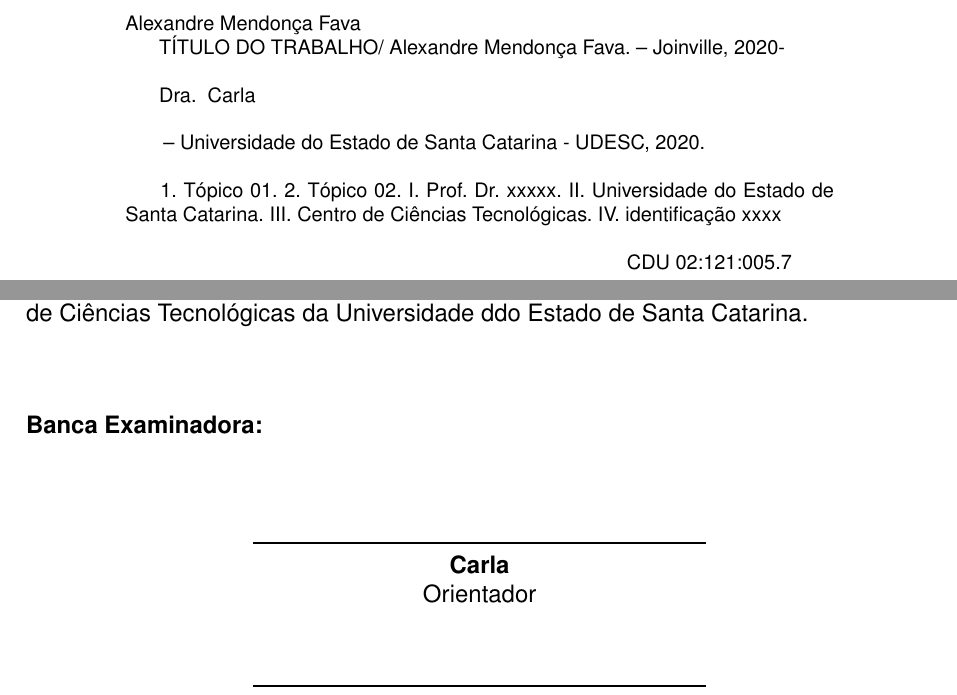
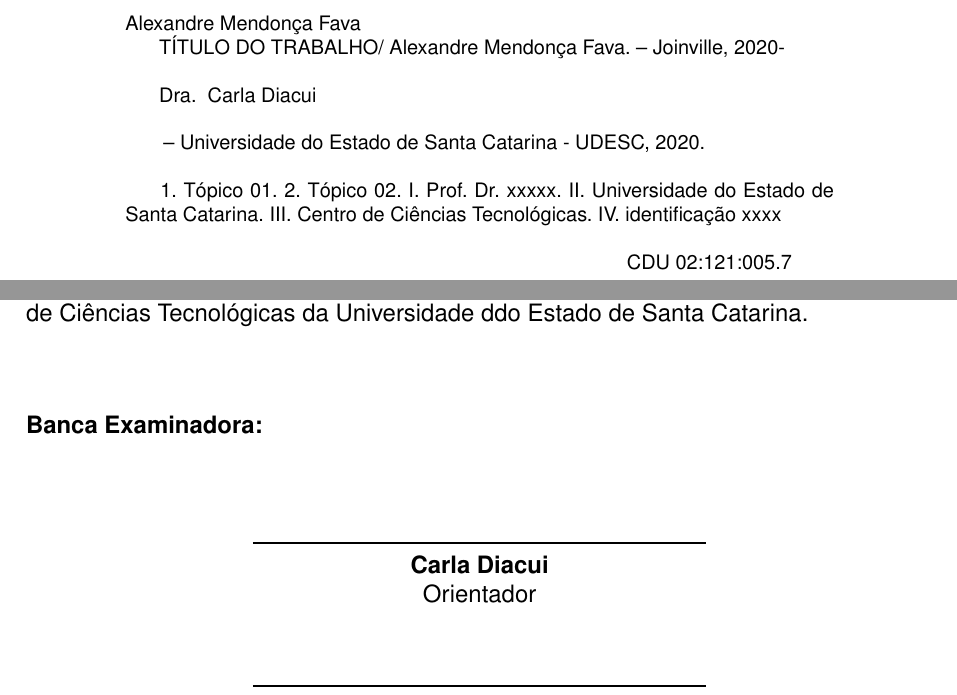
Before and after one commit to DefensorDaHumanidade/Mestrado, a LaTeX thesis (Dissertação/Principal.tex): two parts of pages 3 and 4 of 35, joined at a grey line, cut so that both start at the same text. Compiled offline with pdfLaTeX.

Commit message:
Atualizando Dissertação

```diff
--- a/Dissertação/Principal.tex
+++ b/Dissertação/Principal.tex
@@ -43,7 +43,7 @@
 % Folha de Rosto
 % ---
 \inforosto{Dissertação submetida ao Programa de Pós-Graduação em Computação Aplicada do Centro de Ciências Tecnológicas da Universidade do Estado de Santa Catarina, para a obtenção do grau de Mestre em Computação Aplicada.}
-\orientador{Carla}
+\orientador{Carla Diacui}
 \orientadorRotulo{Dra. }
 \coorientador{Nome do Co-Orientador}
 \coorientadorRotulo{Dr. }
```
